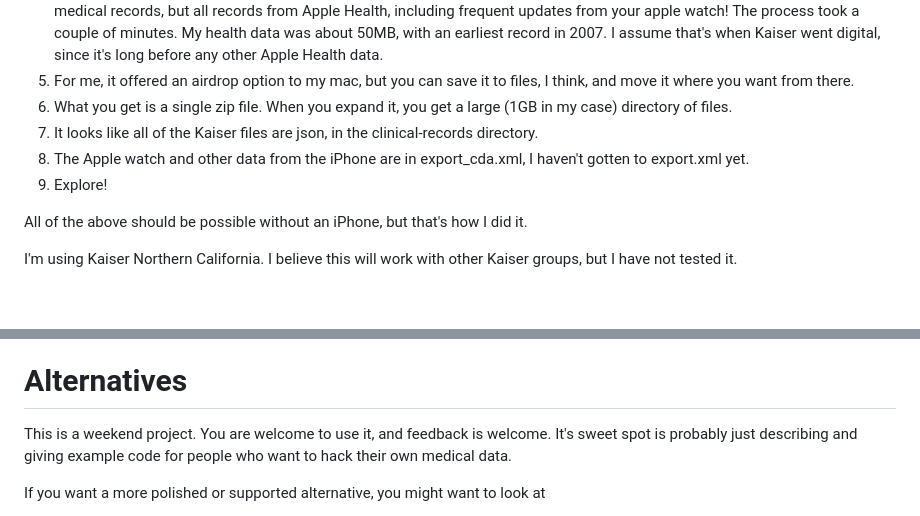
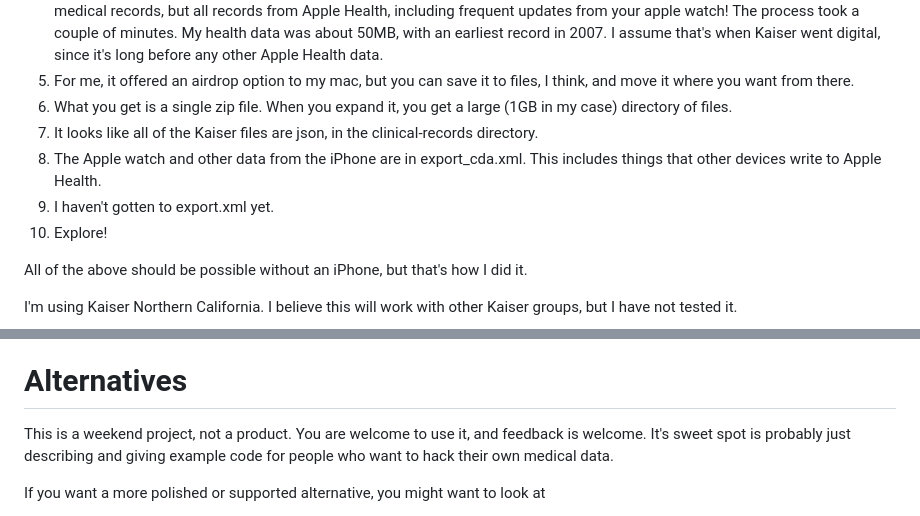
Before and after one commit to HealthRecords/health-record-visualizer, a Markdown page: _README.md, 2 parts joined by grey strips. Rendered like a GitHub page; blank space fills up the shorter version.

```diff
--- a/_README.md
+++ b/_README.md
@@ -21,7 +21,9 @@ blood pressure that have two results per test (like 120/90).
 4. For me, it offered an airdrop option to my mac, but you can save it to files, I think, and move it where you want from there.
 5. What you get is a single zip file. When you expand it, you get a large (1GB in my case) directory of files.
 6. It looks like all of the Kaiser files are json, in the clinical-records directory.
-7. The Apple watch and other data from the iPhone are in export_cda.xml, I haven't gotten to export.xml yet.
+7. The Apple watch and other data from the iPhone are in export_cda.xml. This includes things that other devices write to
+   Apple Health.
+1. I haven't gotten to export.xml yet.
 6. Explore!
 
 All of the above should be possible without an iPhone, but that's how I did it.
@@ -73,7 +75,7 @@ This tools is just getting started, today.
 
 
 # Alternatives
-This is a weekend project. You are welcome to use it, and feedback is welcome. It's sweet spot is probably just
+This is a weekend project, not a product. You are welcome to use it, and feedback is welcome. It's sweet spot is probably just
 describing and giving example code for people who want to hack their own medical data.
 
 If you want a more polished or supported alternative, you might want to look at
```
Also changed, not shown: other parts of _README.md (+2 -2 lines).
